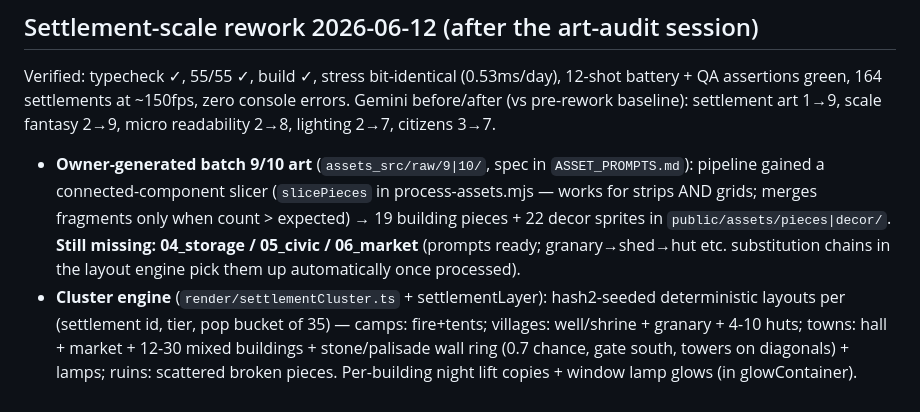
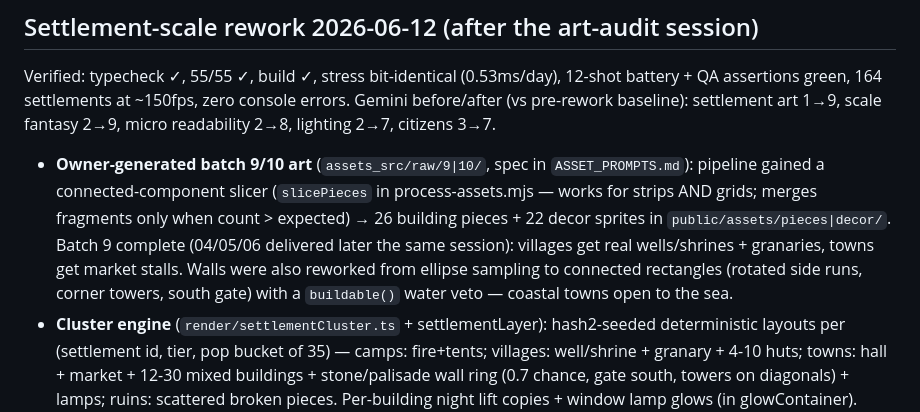
Before and after one commit to Quarkgluonmixture/Emberfall, a Markdown page: CHECKPOINT.md, the part around the change. Rendered like a GitHub page.

Commit message:
Checkpoint: batch 9 complete, wall rect rework noted
Co-Authored-By: Claude Fable 5 <noreply@anthropic.com>

```diff
--- a/CHECKPOINT.md
+++ b/CHECKPOINT.md
@@ -344,10 +344,12 @@ console errors. Gemini before/after (vs pre-rework baseline): settlement art
 - **Owner-generated batch 9/10 art** (`assets_src/raw/9|10/`, spec in
   `ASSET_PROMPTS.md`): pipeline gained a connected-component slicer
   (`slicePieces` in process-assets.mjs — works for strips AND grids; merges
-  fragments only when count > expected) → 19 building pieces + 22 decor
-  sprites in `public/assets/pieces|decor/`. **Still missing: 04_storage /
-  05_civic / 06_market** (prompts ready; granary→shed→hut etc. substitution
-  chains in the layout engine pick them up automatically once processed).
+  fragments only when count > expected) → 26 building pieces + 22 decor
+  sprites in `public/assets/pieces|decor/`. Batch 9 complete (04/05/06
+  delivered later the same session): villages get real wells/shrines +
+  granaries, towns get market stalls. Walls were also reworked from ellipse
+  sampling to connected rectangles (rotated side runs, corner towers, south
+  gate) with a `buildable()` water veto — coastal towns open to the sea.
 - **Cluster engine** (`render/settlementCluster.ts` + settlementLayer):
   hash2-seeded deterministic layouts per (settlement id, tier, pop bucket of
   35) — camps: fire+tents; villages: well/shrine + granary + 4-10 huts;
```
